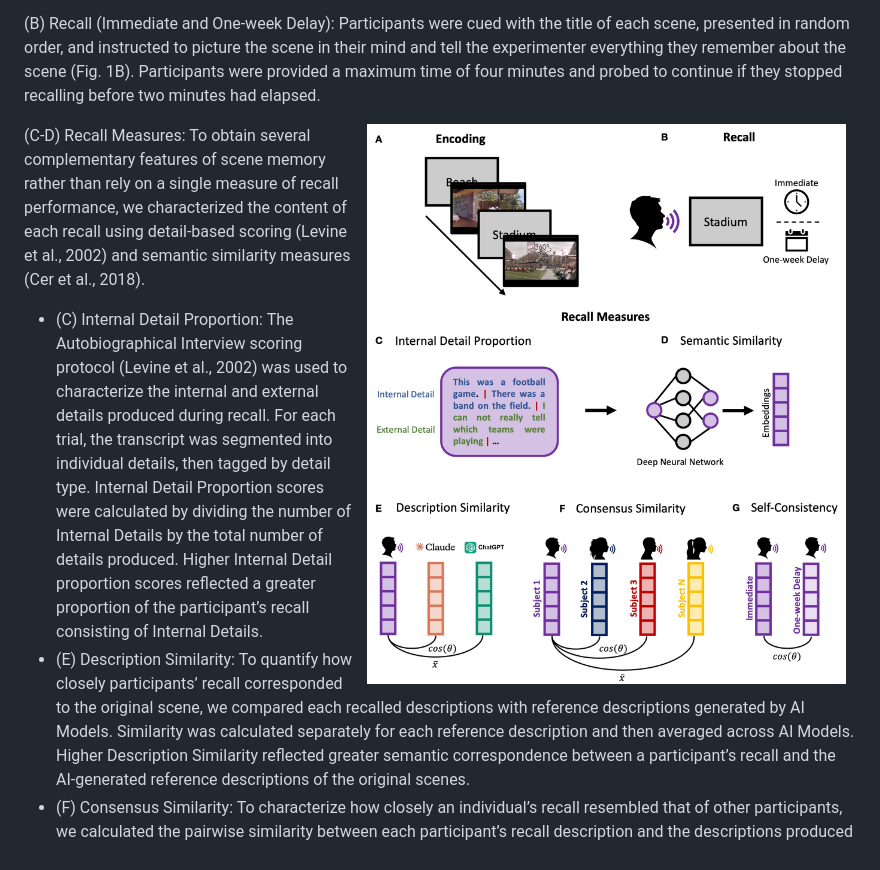
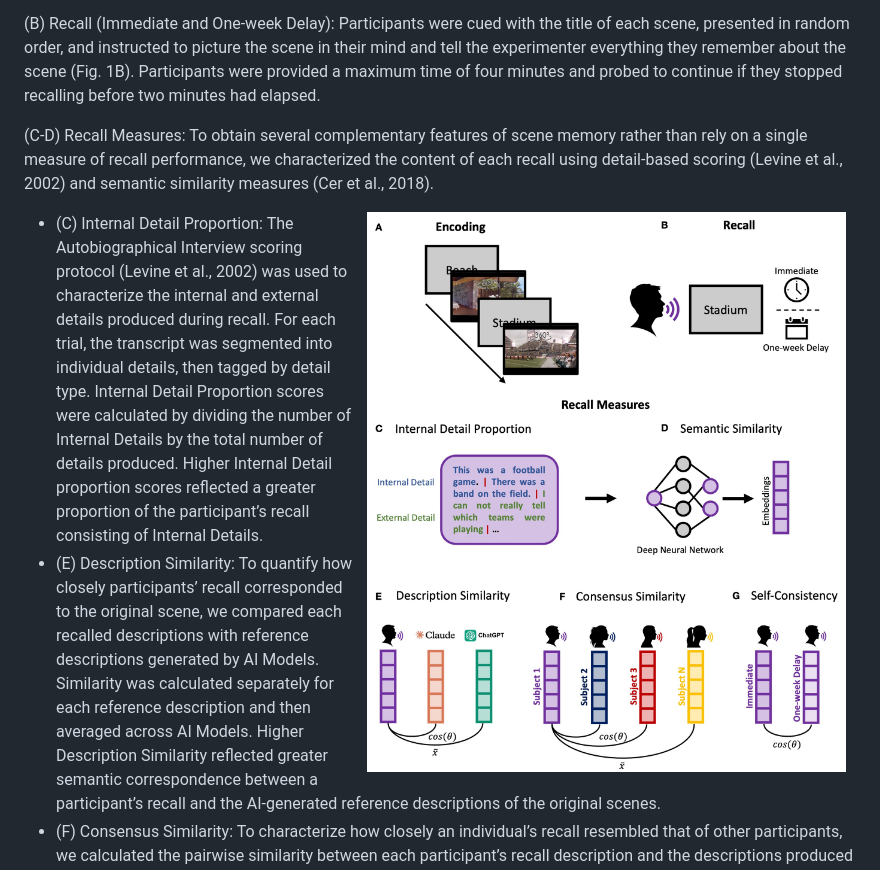
Before and after one commit to aidelarazan/scene360recall, a Markdown page: README.md, the part around the change. Rendered like a GitHub page.

Commit message:
Adjust image alignment and margin in README
Updated image alignment and margin in the recall section.

```diff
--- a/README.md
+++ b/README.md
@@ -15,9 +15,10 @@ Memory for complex experiences is often organized around the events that unfold
 
 (B) Recall (Immediate and One-week Delay): Participants were cued with the title of each scene, presented in random order, and instructed to picture the scene in their mind and tell the experimenter everything they remember about the scene (Fig. 1B). Participants were provided a maximum time of four minutes and probed to continue if they stopped recalling before two minutes had elapsed.
 
-<img src="./figures/Scene360Recall_Fig1.jpg" width="60%" align="right" style="margin-left: 15px;">
+(C-D) Recall Measures: To obtain several complementary features of scene memory rather than rely on a single measure of recall performance, we characterized the content of each recall using detail-based scoring (Levine et al., 2002) and semantic similarity measures (Cer et al., 2018).
 
-(C-D) Recall Measures: To obtain several complementary features of scene memory rather than rely on a single measure of recall performance, we characterized the content of each recall using detail-based scoring (Levine et al., 2002) and semantic similarity measures (Cer et al., 2018).
+<img src="./figures/Scene360Recall_Fig1.jpg" width="60%" align="right" style="margin-right: 15px;">
+
   * (C) Internal Detail Proportion: The Autobiographical Interview scoring protocol (Levine et al., 2002) was used to characterize the internal and external details produced during recall. For each trial, the transcript was segmented into individual details, then tagged by detail type. Internal Detail Proportion scores were calculated by dividing the number of Internal Details by the total number of details produced. Higher Internal Detail proportion scores reflected a greater proportion of the participant’s recall consisting of Internal Details.
   * (E) Description Similarity: To quantify how closely participants’ recall corresponded to the original scene, we compared each recalled descriptions with reference descriptions generated by AI Models. Similarity was calculated separately for each reference description and then averaged across AI Models. Higher Description Similarity reflected greater semantic correspondence between a participant’s recall and the AI-generated reference descriptions of the original scenes.
   * (F) Consensus Similarity: To characterize how closely an individual’s recall resembled that of other participants, we calculated the pairwise similarity between each participant’s recall description and the descriptions produced by the remaining participants for that same scene and session. Pairwise similarity values were then averaged to obtain a Consensus Similarity score, where higher values indicated recall that was more similar to that of the larger group.
```
